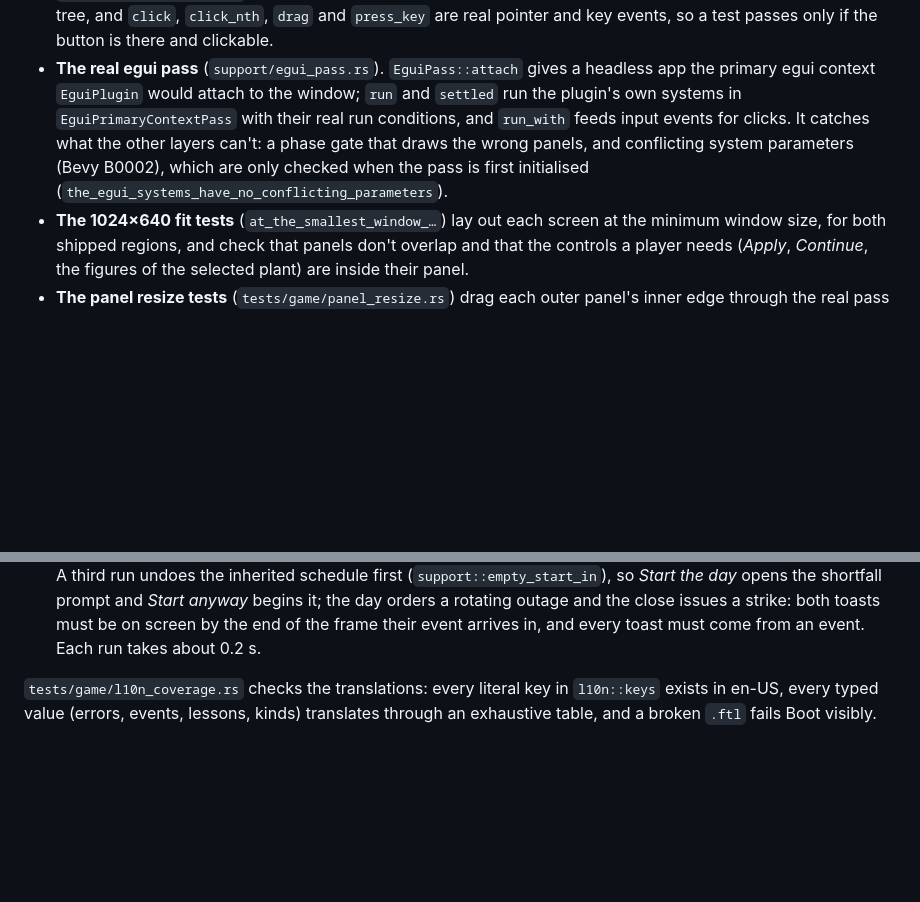
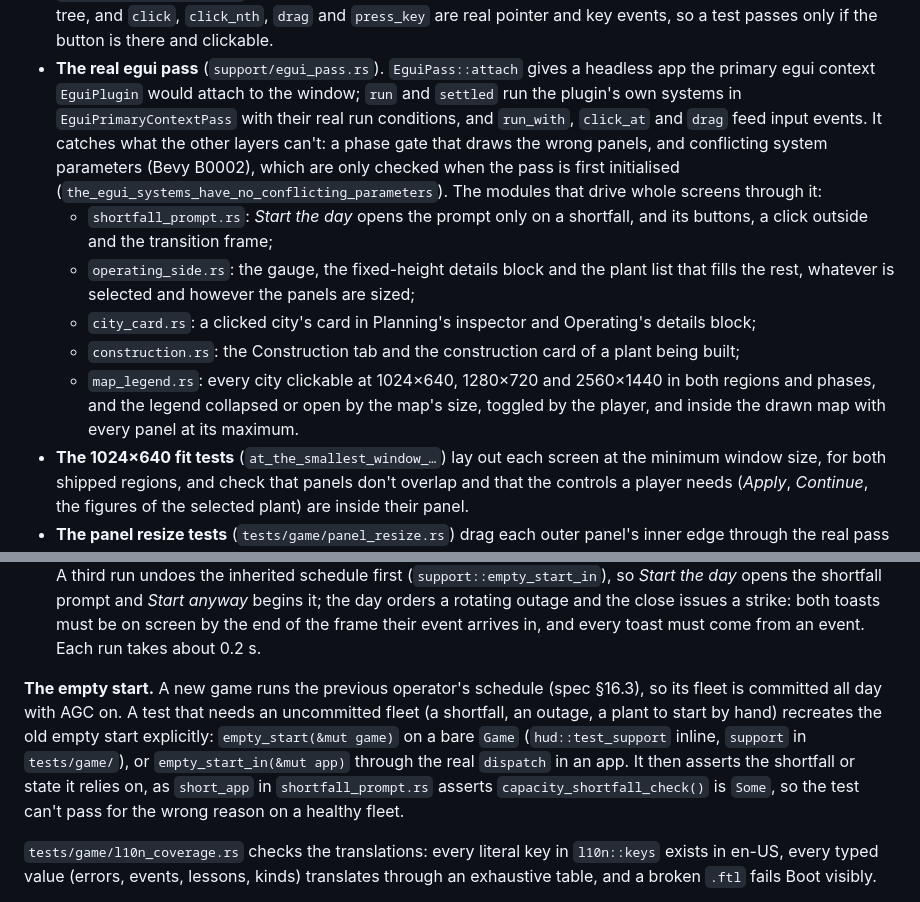
Before and after one commit to adsouza/megawatt-mogul, a Markdown page: TESTING.md, 2 parts joined by grey strips. Drawn GitHub-style; blank space fills up the shorter version.

Commit message:
docs: §16.9's plant list and line total, the empty start, the real-pass modules
- Spec §16.9: Operating's plant list shows plants under construction with
  their status, and selecting one shows the construction card; they stay
  out of the commitment grid. The line total is line_build_months.
- TESTING.md: the empty-start convention (empty_start, empty_start_in, and
  assert the shortfall relied on, as short_app does), and the real-pass
  modules shortfall_prompt, operating_side, city_card, construction and
  map_legend.
- ARCHITECTURE.md: re-wrap the prompt and panel-claiming paragraphs, and
  say that every selectable object must fit the fixed-height details block
  (plant_details_height) that operating_side_min_height relies on.

Co-Authored-By: Claude Opus 5.5 <noreply@anthropic.com>

```diff
--- a/TESTING.md
+++ b/TESTING.md
@@ -68,10 +68,20 @@ The game's tests sit in six layers, from the cheapest to the widest. None opens
   events, so a test passes only if the button is there and clickable.
 - **The real egui pass** (`support/egui_pass.rs`). `EguiPass::attach` gives a headless app the
   primary egui context `EguiPlugin` would attach to the window; `run` and `settled` run the
-  plugin's own systems in `EguiPrimaryContextPass` with their real run conditions, and `run_with`
-  feeds input events for clicks. It catches what the other layers can't: a phase gate that draws
-  the wrong panels, and conflicting system parameters (Bevy B0002), which are only checked when the
-  pass is first initialised (`the_egui_systems_have_no_conflicting_parameters`).
+  plugin's own systems in `EguiPrimaryContextPass` with their real run conditions, and `run_with`,
+  `click_at` and `drag` feed input events. It catches what the other layers can't: a phase gate
+  that draws the wrong panels, and conflicting system parameters (Bevy B0002), which are only
+  checked when the pass is first initialised (`the_egui_systems_have_no_conflicting_parameters`).
+  The modules that drive whole screens through it:
+  - `shortfall_prompt.rs`: *Start the day* opens the prompt only on a shortfall, and its buttons,
+    a click outside and the transition frame;
+  - `operating_side.rs`: the gauge, the fixed-height details block and the plant list that fills
+    the rest, whatever is selected and however the panels are sized;
+  - `city_card.rs`: a clicked city's card in Planning's inspector and Operating's details block;
+  - `construction.rs`: the Construction tab and the construction card of a plant being built;
+  - `map_legend.rs`: every city clickable at 1024×640, 1280×720 and 2560×1440 in both regions and
+    phases, and the legend collapsed or open by the map's size, toggled by the player, and inside
+    the drawn map with every panel at its maximum.
 - **The 1024×640 fit tests** (`at_the_smallest_window_…`) lay out each screen at the minimum window
   size, for both shipped regions, and check that panels don't overlap and that the controls a
   player needs (*Apply*, *Continue*, the figures of the selected plant) are inside their panel.
@@ -90,6 +100,14 @@ The game's tests sit in six layers, from the cheapest to the widest. None opens
   begins it; the day orders a rotating outage and the close issues a strike: both toasts must be
   on screen by the end of the frame their event arrives in, and every toast must come from an
   event. Each run takes about 0.2 s.
+
+**The empty start.** A new game runs the previous operator's schedule (spec §16.3), so its fleet
+is committed all day with AGC on. A test that needs an uncommitted fleet (a shortfall, an outage,
+a plant to start by hand) recreates the old empty start explicitly: `empty_start(&mut game)` on a
+bare `Game` (`hud::test_support` inline, `support` in `tests/game/`), or `empty_start_in(&mut app)`
+through the real `dispatch` in an app. It then asserts the shortfall or state it relies on, as
+`short_app` in `shortfall_prompt.rs` asserts `capacity_shortfall_check()` is `Some`, so the test
+can't pass for the wrong reason on a healthy fleet.
 
 `tests/game/l10n_coverage.rs` checks the translations: every literal key in `l10n::keys` exists in
 en-US, every typed value (errors, events, lessons, kinds) translates through an exhaustive table,
```
Also changed, not shown: ARCHITECTURE.md (+9 -5 lines), 1 other file.
